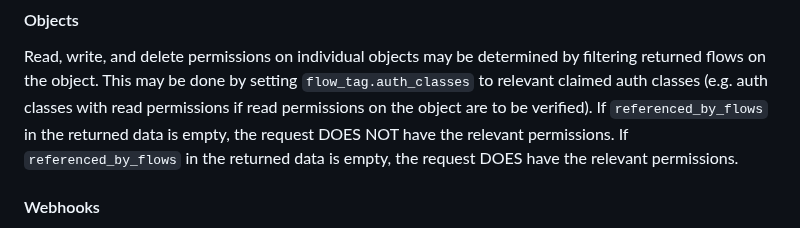
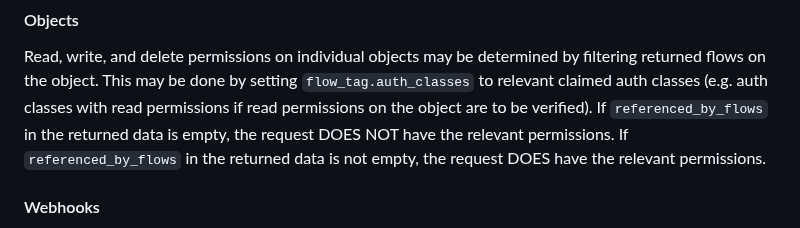
Before and after one commit to bbc/tams, a Markdown page: docs/appnotes/0016-authorisation-in-tams-workflows.md, the part around the change. GitHub-like rendering.

Commit message:
Fixed typo in description of how to determine object permissions

```diff
--- a/docs/appnotes/0016-authorisation-in-tams-workflows.md
+++ b/docs/appnotes/0016-authorisation-in-tams-workflows.md
@@ -214,7 +214,7 @@ This may be done via the `/sources/{sourceId}/tags/auth_classes` endpoint.
 Read, write, and delete permissions on individual objects may be determined by filtering returned flows on the object.
 This may be done by setting `flow_tag.auth_classes` to relevant claimed auth classes (e.g. auth classes with read permissions if read permissions on the object are to be verified).
 If `referenced_by_flows` in the returned data is empty, the request DOES NOT have the relevant permissions.
-If `referenced_by_flows` in the returned data is empty, the request DOES have the relevant permissions.
+If `referenced_by_flows` in the returned data is not empty, the request DOES have the relevant permissions.
 
 #### Webhooks
 
```
